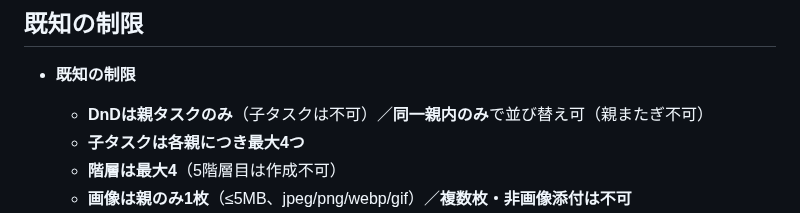
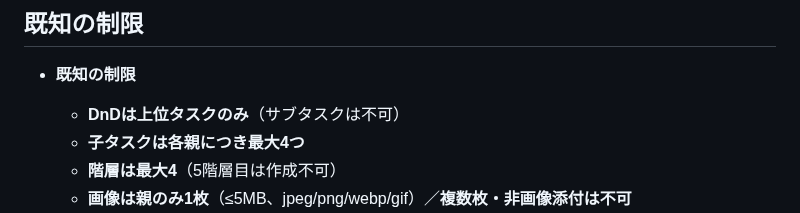
Before and after one commit to watanabe750/genba-tasks, a Markdown page: README.md, the part around the change. Drawn GitHub-style.

Commit message:
リードミー更新

```diff
--- a/README.md
+++ b/README.md
@@ -325,7 +325,7 @@ erDiagram
 
 * **既知の制限**
 
-  * **DnDは親タスクのみ**（子タスクは不可）／**同一親内のみ**で並び替え可（親またぎ不可）
+  * **DnDは上位タスクのみ**（サブタスクは不可）
   * **子タスクは各親につき最大4つ**
   * **階層は最大4**（5階層目は作成不可）
   * **画像は親のみ1枚**（≤5MB、jpeg/png/webp/gif）／**複数枚・非画像添付は不可**
```
